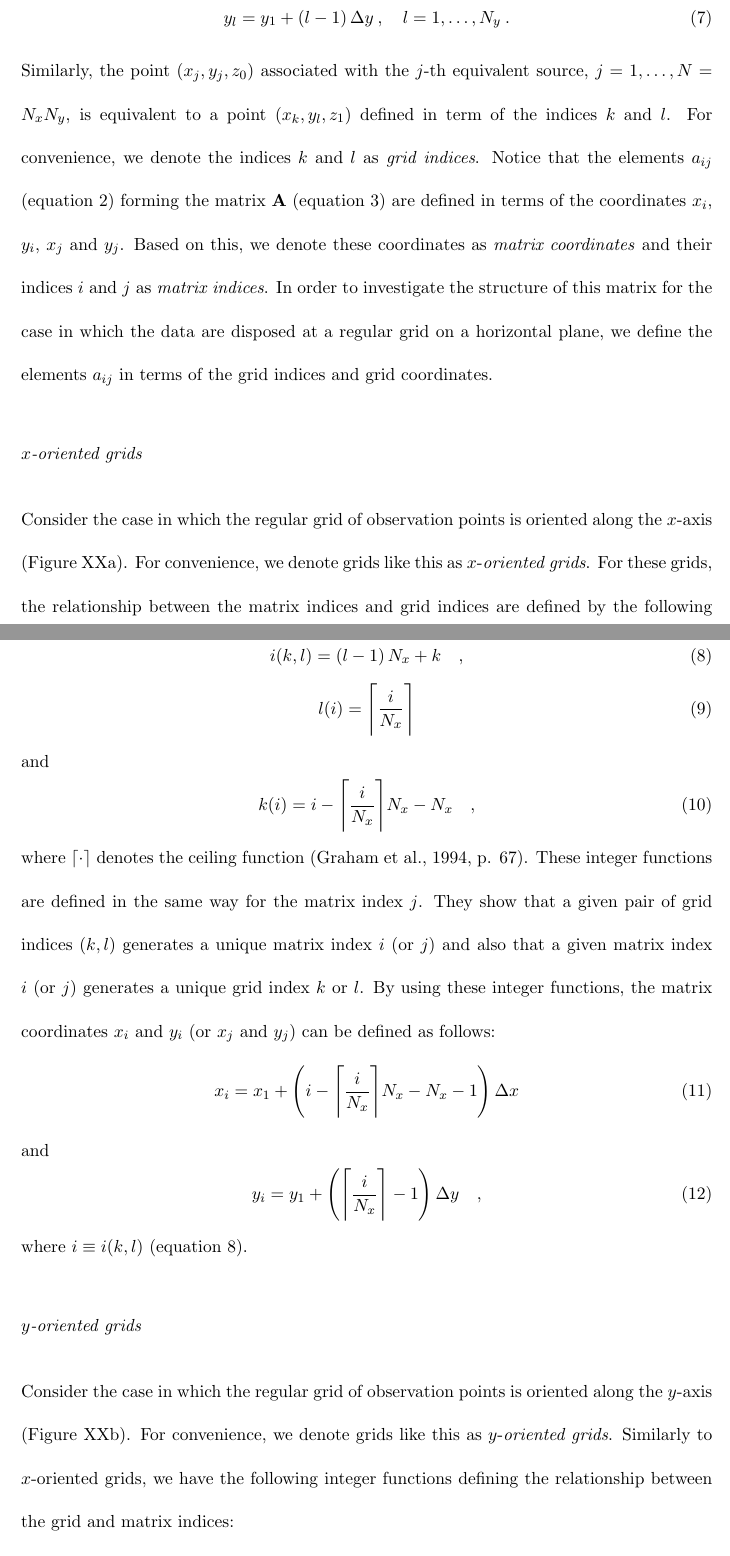
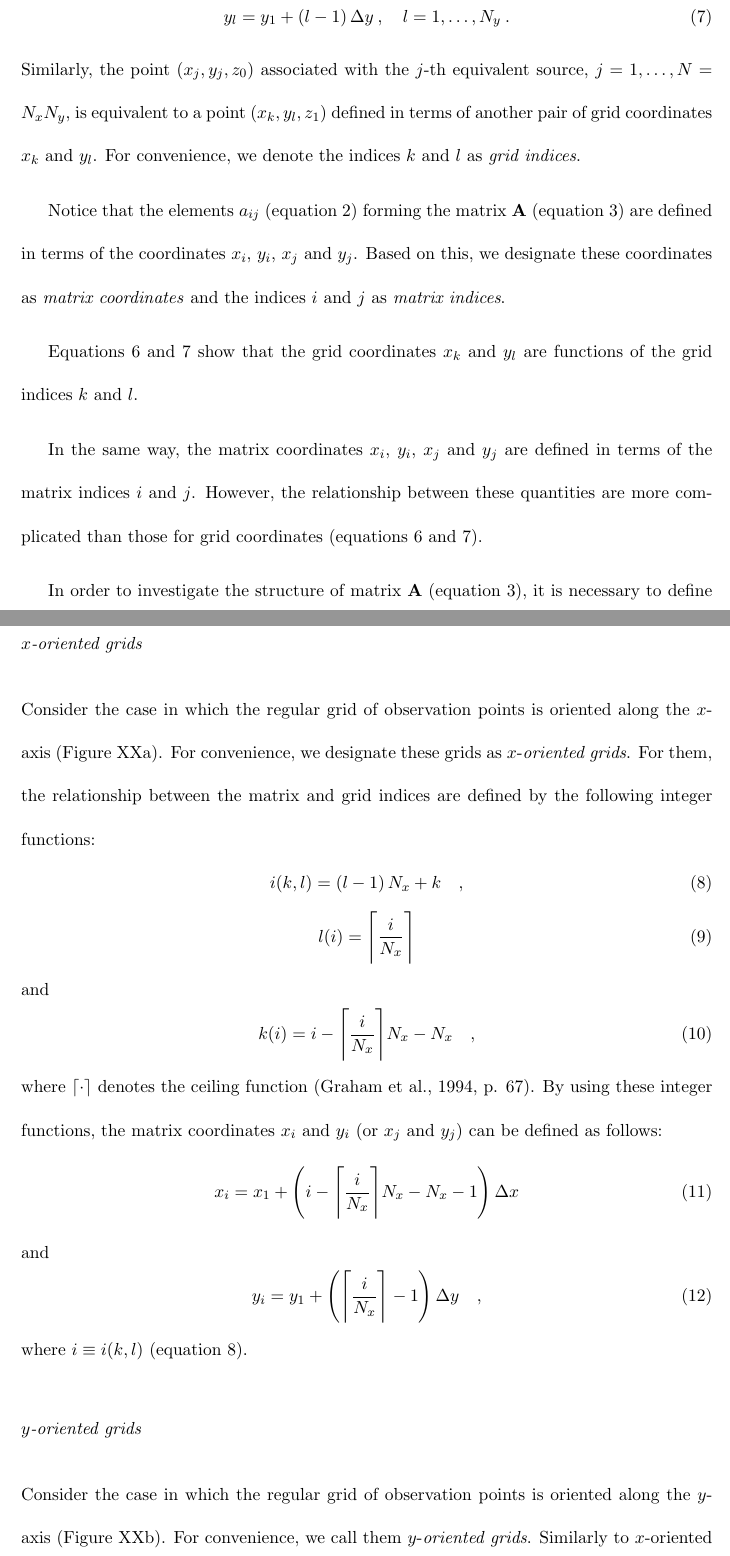
Before and after one commit to pinga-lab/Eq_Layer-Toeplitz, a LaTeX document (manuscript/manuscript.tex): two parts of pages 5 and 6 of 47, joined at a grey line, cut so that both start at the same text. Compiled offline with pdfLaTeX.

Commit message:
matrix coordinates as a function of grid coordinates

```diff
--- a/manuscript/manuscript.tex
+++ b/manuscript/manuscript.tex
@@ -142,13 +142,22 @@ y_{l} = y_{1} + (l - 1) \, \Delta y \: , \quad l = 1, \dots, N_{y} \: .
 \end{equation}
 Similarly, the point $(x_{j}, y_{j}, z_{0})$ associated with the $j$-th equivalent source,
 $j = 1, \dots, N = N_{x}N_{y}$, is equivalent to a point $(x_{k}, y_{l}, z_{1})$ defined
-in term of the indices $k$ and $l$.
+in terms of another pair of grid coordinates $x_{k}$ and $y_{l}$.
 For convenience, we denote the indices $k$ and $l$ as \textit{grid indices}.
+
 Notice that the elements $a_{ij}$ (equation \ref{eq:aij}) forming the matrix
 $\mathbf{A}$ (equation \ref{eq:predicted-data-vector}) are defined in terms of the
 coordinates $x_{i}$, $y_{i}$, $x_{j}$ and $y_{j}$.
-Based on this, we denote these coordinates as \textit{matrix coordinates} and their
+Based on this, we designate these coordinates as \textit{matrix coordinates} and the
 indices $i$ and $j$ as \textit{matrix indices}.
-In order to investigate the structure of this matrix for the case in which the data are disposed at a
-regular grid on a horizontal plane, we define the elements $a_{ij}$ in terms of
-the grid indices and grid coordinates.
+
+Equations \ref{eq:xk} and \ref{eq:yl} show that the grid coordinates $x_{k}$ and $y_{l}$
+are functions of the grid indices $k$ and $l$.
+
+In the same way, the matrix coordinates $x_{i}$, $y_{i}$, $x_{j}$ and $y_{j}$ are defined
+in terms of the matrix indices $i$ and $j$. However, the relationship between these
+quantities are more complicated than those for grid coordinates
+(equations \ref{eq:xk} and \ref{eq:yl}).
+
+In order to investigate the structure of matrix $\mathbf{A}$ (equation \ref{eq:predicted-data-vector}),
+it is necessary to define equations
@@ -159,6 +173,6 @@ the grid indices and grid coordinates.
 Consider the case in which the regular grid of observation points is oriented along the
-$x$-axis (Figure XXa). For convenience, we denote grids like this as $x$-\textit{oriented grids}.
-For these grids, the relationship between the matrix indices and grid indices are defined
+$x$-axis (Figure XXa). For convenience, we designate these grids as $x$-\textit{oriented grids}.
+For them, the relationship between the matrix and grid indices are defined
 by the following integer functions:
 \begin{equation}
 i(k, l) = (l - 1) \, N_{x} + k \quad ,
@@ -174,9 +188,6 @@ k(i)  = i - \Bigg\lceil \frac{i}{N_{x}} \Bigg\rceil N_{x} - N_{x} \quad ,
 \label{eq:k-x-oriented}
 \end{equation}
 where $\lceil \cdot \rceil$ denotes the ceiling function \citep[][ p. 67]{graham-etal1994}.
-These integer functions are defined in the same way for the matrix index $j$.
-They show that a given pair of grid indices $(k, l)$ generates a unique matrix index $i$ (or $j$)
-and also that a given matrix index $i$ (or $j$) generates a unique grid index $k$ or $l$.
 By using these integer functions, the matrix coordinates $x_{i}$ and $y_{i}$ (or $x_{j}$ and $y_{j}$)
 can be defined as follows:
 \begin{equation}
@@ -195,7 +206,7 @@ where $i \equiv i(k, l)$ (equation \ref{eq:i-x-oriented}).
 \subsubsection{$y$-oriented grids}
 
 Consider the case in which the regular grid of observation points is oriented along the
-$y$-axis (Figure XXb). For convenience, we denote grids like this as $y$-\textit{oriented grids}.
+$y$-axis (Figure XXb). For convenience, we call them $y$-\textit{oriented grids}.
 Similarly to $x$-oriented grids, we have the following integer functions defining the relationship
 between the grid and matrix indices:
 \begin{equation}
```
Also changed, not shown: manuscript/manuscript.pdf, manuscript/manuscript.tex (16 more changed lines).
